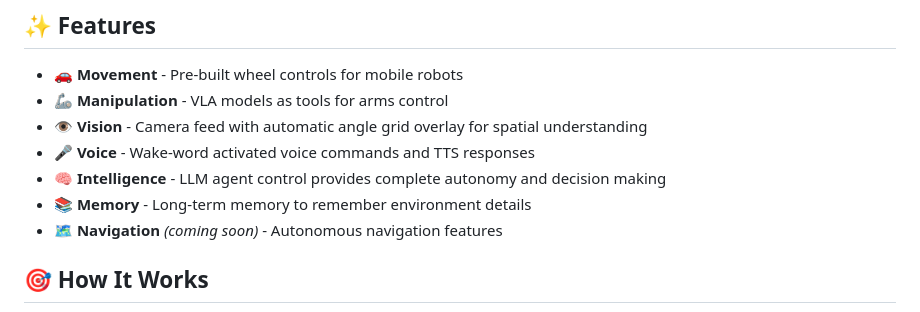
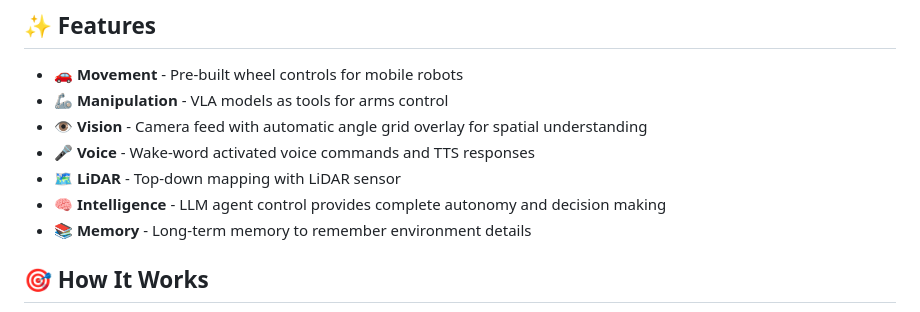
Before and after one commit to Grigorij-Dudnik/RoboCrew, a Markdown page: README.md, the part around one of its changes. GitHub-like rendering.

Commit message:
readme improved

```diff
--- a/README.md
+++ b/README.md
@@ -22,9 +22,9 @@ RoboCrew makes it stupidly simple to create LLM agents for physical robots. Thin
 - 🦾 **Manipulation** - VLA models as tools for arms control
 - 👁️ **Vision** - Camera feed with automatic angle grid overlay for spatial understanding
 - 🎤 **Voice** - Wake-word activated voice commands and TTS responses
+- 🗺️ **LiDAR** - Top-down mapping with LiDAR sensor
 - 🧠 **Intelligence** - LLM agent control provides complete autonomy and decision making
 - 📚 **Memory** - Long-term memory to remember environment details
-- 🗺️ **Navigation** *(coming soon)* - Autonomous navigation features
 
 
 ## 🎯 How It Works
```
Also changed, not shown: other parts of README.md (+1 -1 lines), images/main.jpg (added), images/main_img.png (deleted).
